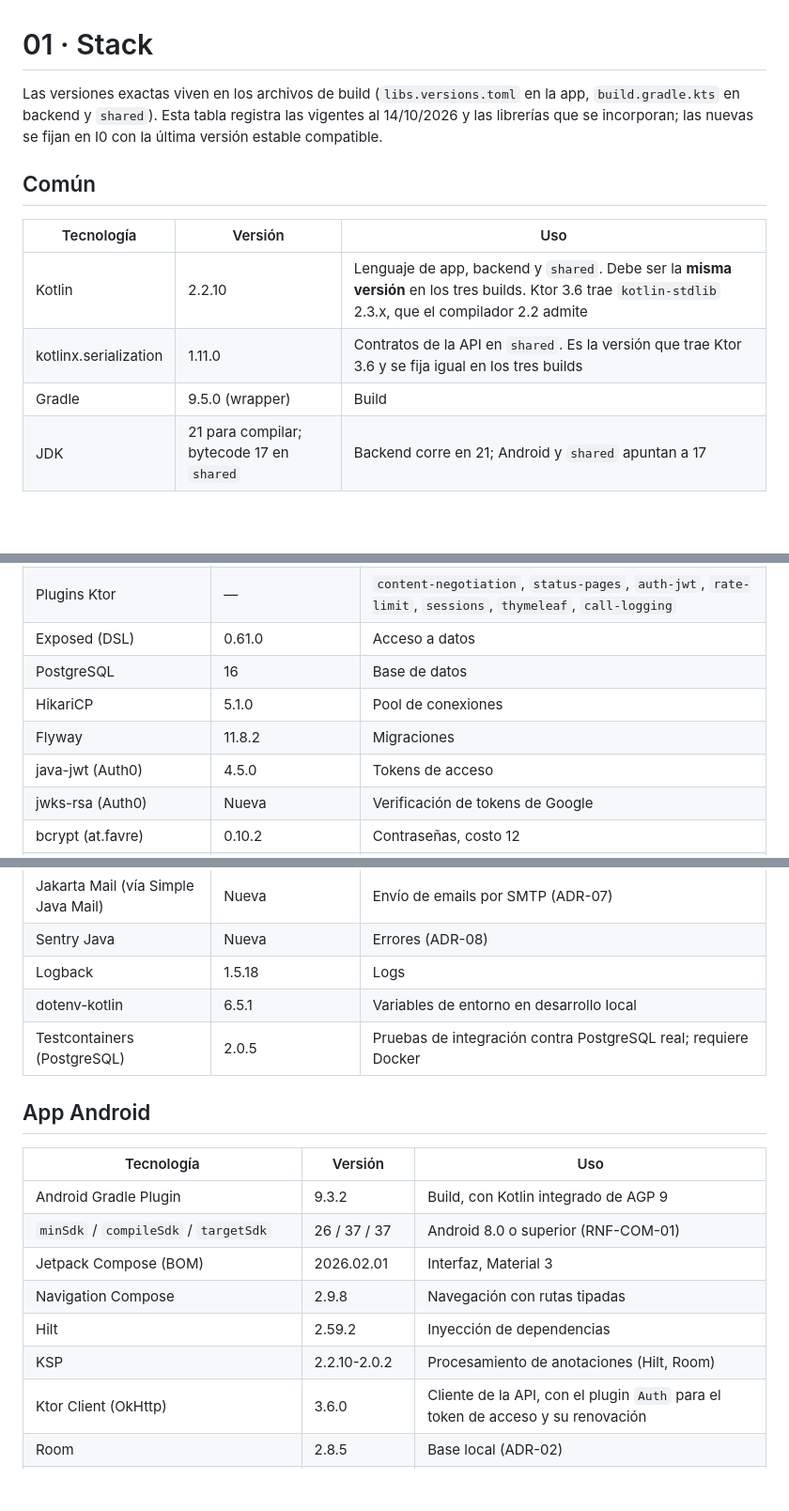
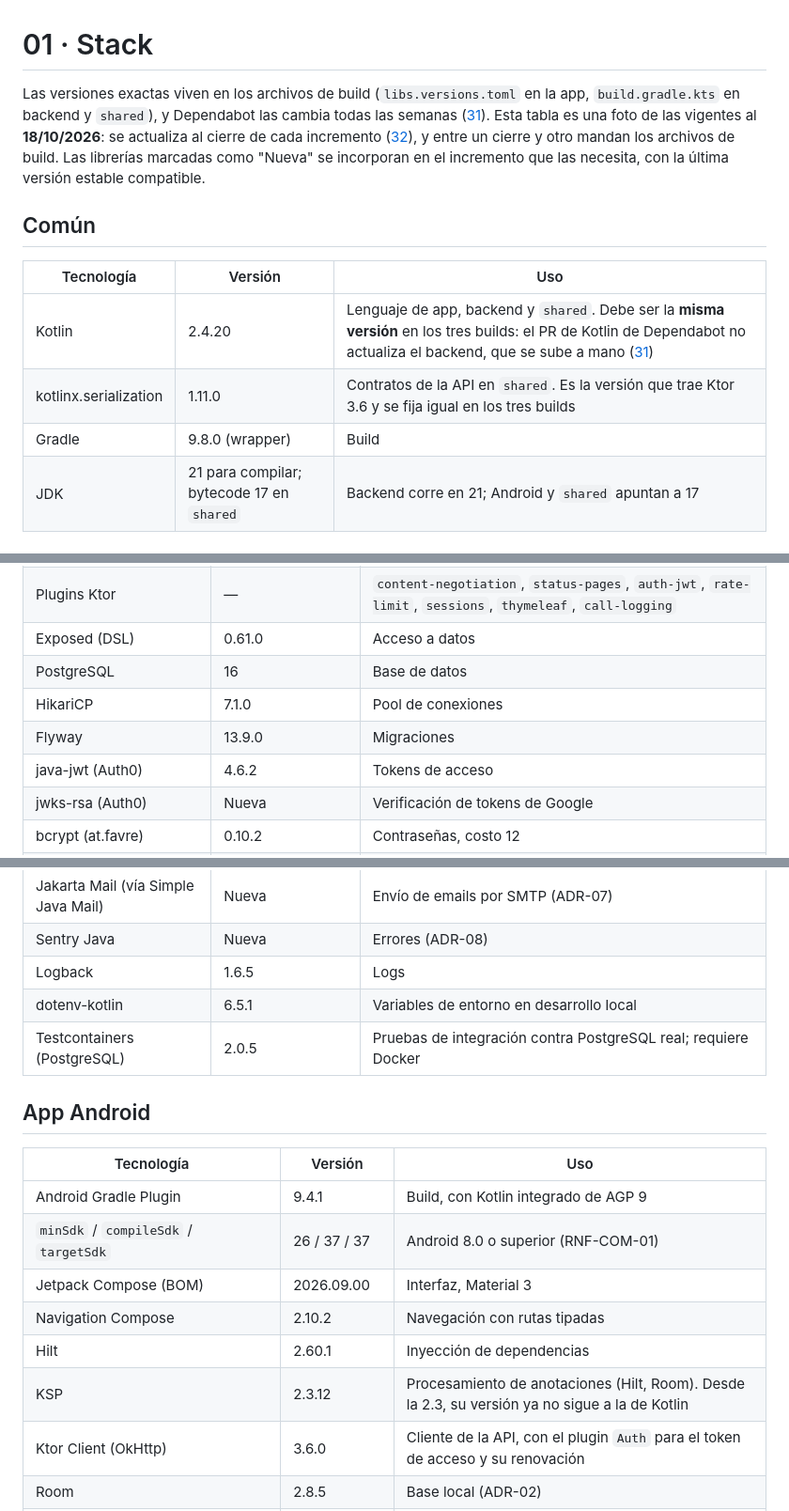
Before and after one commit to NelsonLoto/pasitos, a Markdown page: docs/spec-tecnica/01-stack.md, 3 parts joined by grey strips. Shown at 94% size. GitHub-like rendering; blank space fills up the shorter version.

Commit message:
docs: versiones de la SPEC 01 al día y foto al cierre de cada incremento
Dependabot cambia las versiones todas las semanas y la tabla de 01 · Stack había quedado
desactualizada en 11 filas. Se actualiza contra los archivos de build (al 18/10/2026), se aclara
que entre cierres mandan esos archivos, y la SPEC 32 suma el paso de actualizarla al cierre de
cada incremento. SPEC técnica 1.2.12.

```diff
--- a/docs/spec-tecnica/01-stack.md
+++ b/docs/spec-tecnica/01-stack.md
@@ -1,16 +1,19 @@
 # 01 · Stack
 
 Las versiones exactas viven en los archivos de build (`libs.versions.toml` en la app,
-`build.gradle.kts` en backend y `shared`). Esta tabla registra las vigentes al 14/10/2026 y las
-librerías que se incorporan; las nuevas se fijan en I0 con la última versión estable compatible.
+`build.gradle.kts` en backend y `shared`), y Dependabot las cambia todas las semanas
+([31](31-calidad-y-ci.md#dependabot)). Esta tabla es una foto de las vigentes al **18/10/2026**: se
+actualiza al cierre de cada incremento ([32](32-proceso-de-desarrollo.md#6-demos-quincenales)), y
+entre un cierre y otro mandan los archivos de build. Las librerías marcadas como "Nueva" se
+incorporan en el incremento que las necesita, con la última versión estable compatible.
 
 ## Común
 
 | Tecnología | Versión | Uso |
 |---|---|---|
-| Kotlin | 2.2.10 | Lenguaje de app, backend y `shared`. Debe ser la **misma versión** en los tres builds. Ktor 3.6 trae `kotlin-stdlib` 2.3.x, que el compilador 2.2 admite |
+| Kotlin | 2.4.20 | Lenguaje de app, backend y `shared`. Debe ser la **misma versión** en los tres builds: el PR de Kotlin de Dependabot no actualiza el backend, que se sube a mano ([31](31-calidad-y-ci.md#dependabot)) |
 | kotlinx.serialization | 1.11.0 | Contratos de la API en `shared`. Es la versión que trae Ktor 3.6 y se fija igual en los tres builds |
-| Gradle | 9.5.0 (wrapper) | Build |
+| Gradle | 9.8.0 (wrapper) | Build |
 | JDK | 21 para compilar; bytecode 17 en `shared` | Backend corre en 21; Android y `shared` apuntan a 17 |
 
 ## Módulo compartido (`shared/`)
@@ -30,9 +33,9 @@ librerías que se incorporan; las nuevas se fijan en I0 con la última versión
 | Plugins Ktor | — | `content-negotiation`, `status-pages`, `auth-jwt`, `rate-limit`, `sessions`, `thymeleaf`, `call-logging` |
 | Exposed (DSL) | 0.61.0 | Acceso a datos |
 | PostgreSQL | 16 | Base de datos |
-| HikariCP | 5.1.0 | Pool de conexiones |
-| Flyway | 11.8.2 | Migraciones |
-| java-jwt (Auth0) | 4.5.0 | Tokens de acceso |
+| HikariCP | 7.1.0 | Pool de conexiones |
+| Flyway | 13.9.0 | Migraciones |
+| java-jwt (Auth0) | 4.6.2 | Tokens de acceso |
 | jwks-rsa (Auth0) | Nueva | Verificación de tokens de Google |
 | bcrypt (at.favre) | 0.10.2 | Contraseñas, costo 12 |
 | db-scheduler | Nueva | Tareas programadas persistidas en PostgreSQL (ADR-18) |
@@ -42,7 +45,7 @@ librerías que se incorporan; las nuevas se fijan en I0 con la última versión
 | Firebase Admin SDK | Nueva | Envío de avisos FCM |
 | Jakarta Mail (vía Simple Java Mail) | Nueva | Envío de emails por SMTP (ADR-07) |
 | Sentry Java | Nueva | Errores (ADR-08) |
-| Logback | 1.5.18 | Logs |
+| Logback | 1.6.5 | Logs |
 | dotenv-kotlin | 6.5.1 | Variables de entorno en desarrollo local |
 | Testcontainers (PostgreSQL) | 2.0.5 | Pruebas de integración contra PostgreSQL real; requiere Docker |
 
@@ -50,12 +53,12 @@ librerías que se incorporan; las nuevas se fijan en I0 con la última versión
 
 | Tecnología | Versión | Uso |
 |---|---|---|
-| Android Gradle Plugin | 9.3.2 | Build, con Kotlin integrado de AGP 9 |
+| Android Gradle Plugin | 9.4.1 | Build, con Kotlin integrado de AGP 9 |
 | `minSdk` / `compileSdk` / `targetSdk` | 26 / 37 / 37 | Android 8.0 o superior (RNF-COM-01) |
-| Jetpack Compose (BOM) | 2026.02.01 | Interfaz, Material 3 |
-| Navigation Compose | 2.9.8 | Navegación con rutas tipadas |
-| Hilt | 2.59.2 | Inyección de dependencias |
-| KSP | 2.2.10-2.0.2 | Procesamiento de anotaciones (Hilt, Room) |
+| Jetpack Compose (BOM) | 2026.09.00 | Interfaz, Material 3 |
+| Navigation Compose | 2.10.2 | Navegación con rutas tipadas |
+| Hilt | 2.60.1 | Inyección de dependencias |
+| KSP | 2.3.12 | Procesamiento de anotaciones (Hilt, Room). Desde la 2.3, su versión ya no sigue a la de Kotlin |
 | Ktor Client (OkHttp) | 3.6.0 | Cliente de la API, con el plugin `Auth` para el token de acceso y su renovación |
 | Room | 2.8.5 | Base local (ADR-02) |
 | SQLCipher for Android | 4.19.1 | Cifrado de la base local (ADR-17) |
```
Also changed, not shown: docs/spec-tecnica/32-proceso-de-desarrollo.md (+3 -0 lines), docs/spec-tecnica/README.md (+2 -1 lines).
